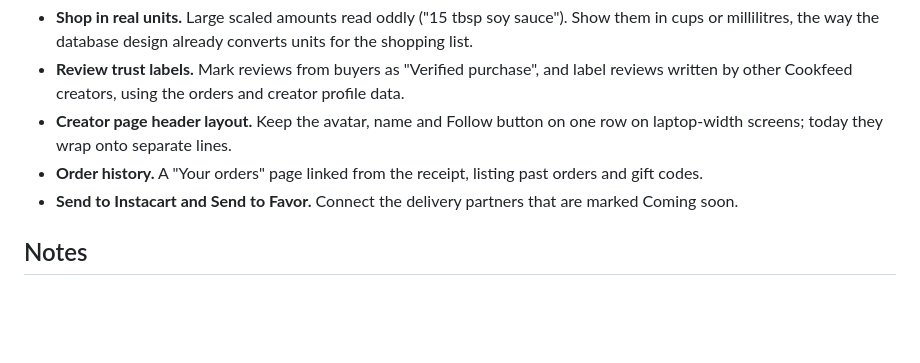
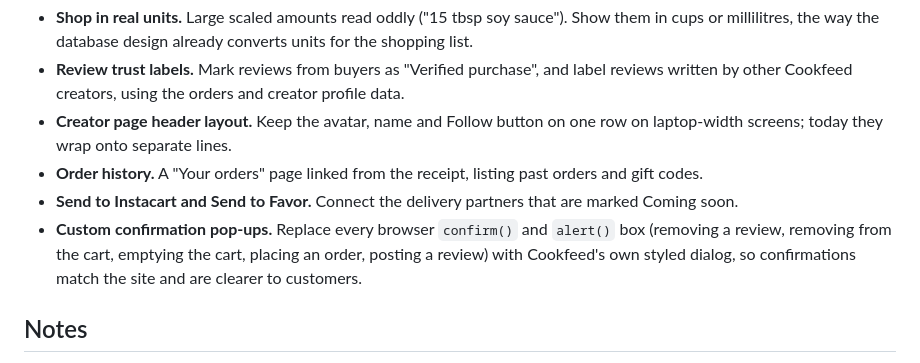
Before and after one commit to jeffgulick/CookFeed, a Markdown page: CookFeed_frontend/prototype/README.md, the part around the change. Rendered like a GitHub page; blank space fills up the shorter version.

```diff
--- a/CookFeed_frontend/prototype/README.md
+++ b/CookFeed_frontend/prototype/README.md
@@ -141,6 +141,9 @@ application (Assignment 4), where they can be built against the real API and dat
   screens; today they wrap onto separate lines.
 - **Order history.** A "Your orders" page linked from the receipt, listing past orders and gift codes.
 - **Send to Instacart and Send to Favor.** Connect the delivery partners that are marked Coming soon.
+- **Custom confirmation pop-ups.** Replace every browser `confirm()` and `alert()` box (removing
+  a review, removing from the cart, emptying the cart, placing an order, posting a review) with
+  Cookfeed's own styled dialog, so confirmations match the site and are clearer to customers.
 
 ## Notes
 
```
Also changed, not shown: CookFeed_api/DOCKER.md (+5 -3 lines).
